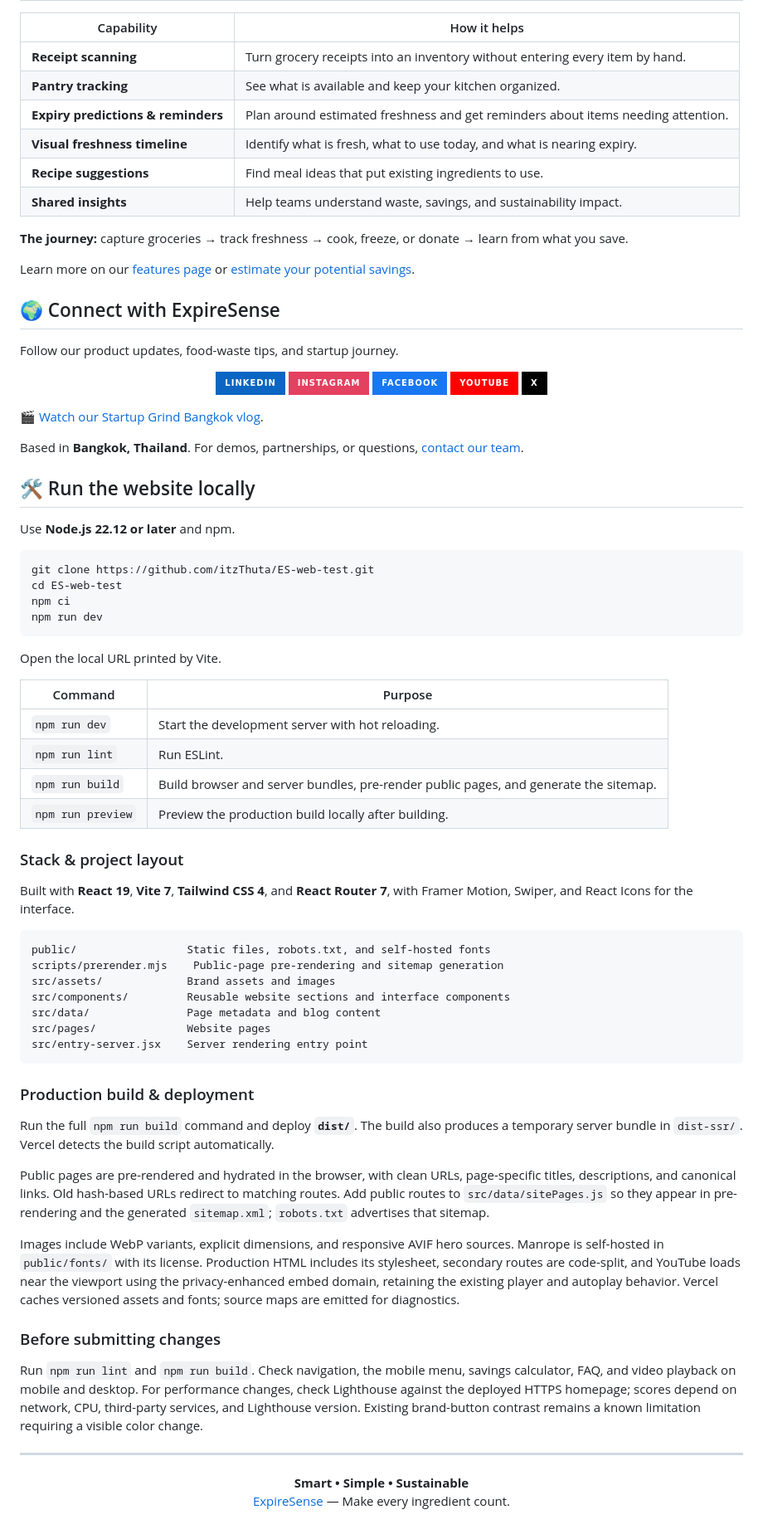
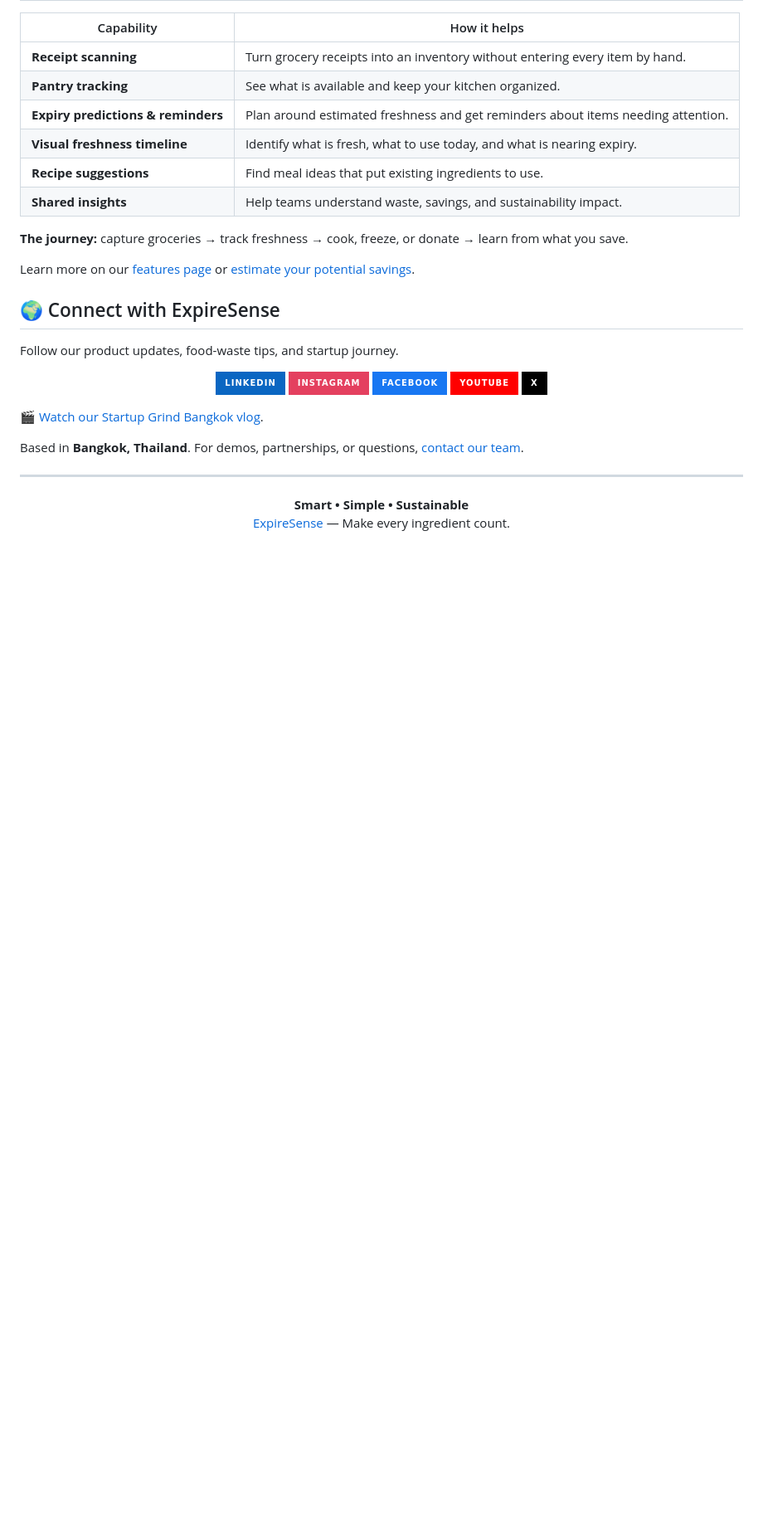
Before and after one commit to itzThuta/ES-web-test, a Markdown page: README.md, the part around the change. Shown at 83% size. Drawn GitHub-style; badges without logos; blank space fills up the shorter version.

Commit message:
docs: remove developer sections from README

````diff
--- a/README.md
+++ b/README.md
@@ -59,52 +59,6 @@ Follow our product updates, food-waste tips, and startup journey.
 
 Based in **Bangkok, Thailand**. For demos, partnerships, or questions, [contact our team](https://www.expiresense.com/contact).
 
-## 🛠️ Run the website locally
-
-Use **Node.js 22.12 or later** and npm.
-
-```sh
-git clone https://github.com/itzThuta/ES-web-test.git
-cd ES-web-test
-npm ci
-npm run dev
-```
-
-Open the local URL printed by Vite.
-
-| Command | Purpose |
-| --- | --- |
-| `npm run dev` | Start the development server with hot reloading. |
-| `npm run lint` | Run ESLint. |
-| `npm run build` | Build browser and server bundles, pre-render public pages, and generate the sitemap. |
-| `npm run preview` | Preview the production build locally after building. |
-
-### Stack & project layout
-
-Built with **React 19**, **Vite 7**, **Tailwind CSS 4**, and **React Router 7**, with Framer Motion, Swiper, and React Icons for the interface.
-
-```text
-public/                 Static files, robots.txt, and self-hosted fonts
-scripts/prerender.mjs    Public-page pre-rendering and sitemap generation
-src/assets/             Brand assets and images
-src/components/         Reusable website sections and interface components
-src/data/               Page metadata and blog content
-src/pages/              Website pages
-src/entry-server.jsx    Server rendering entry point
-```
-
-### Production build & deployment
-
-Run the full `npm run build` command and deploy **`dist/`**. The build also produces a temporary server bundle in `dist-ssr/`. Vercel detects the build script automatically.
-
-Public pages are pre-rendered and hydrated in the browser, with clean URLs, page-specific titles, descriptions, and canonical links. Old hash-based URLs redirect to matching routes. Add public routes to `src/data/sitePages.js` so they appear in pre-rendering and the generated `sitemap.xml`; `robots.txt` advertises that sitemap.
-
-Images include WebP variants, explicit dimensions, and responsive AVIF hero sources. Manrope is self-hosted in `public/fonts/` with its license. Production HTML includes its stylesheet, secondary routes are code-split, and YouTube loads near the viewport using the privacy-enhanced embed domain, retaining the existing player and autoplay behavior. Vercel caches versioned assets and fonts; source maps are emitted for diagnostics.
-
-### Before submitting changes
-
-Run `npm run lint` and `npm run build`. Check navigation, the mobile menu, savings calculator, FAQ, and video playback on mobile and desktop. For performance changes, check Lighthouse against the deployed HTTPS homepage; scores depend on network, CPU, third-party services, and Lighthouse version. Existing brand-button contrast remains a known limitation requiring a visible color change.
-
 ---
 
 <p align="center"><strong>Smart • Simple • Sustainable</strong><br /><a href="https://www.expiresense.com/">ExpireSense</a> — Make every ingredient count.</p>
````
